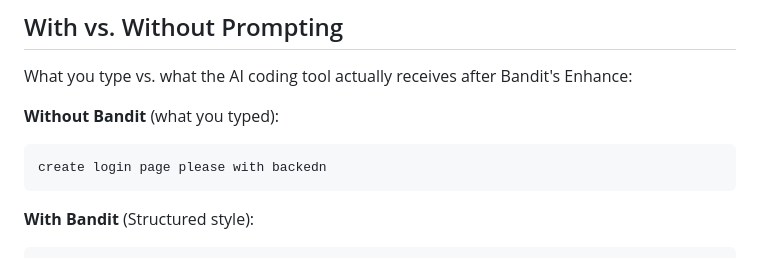
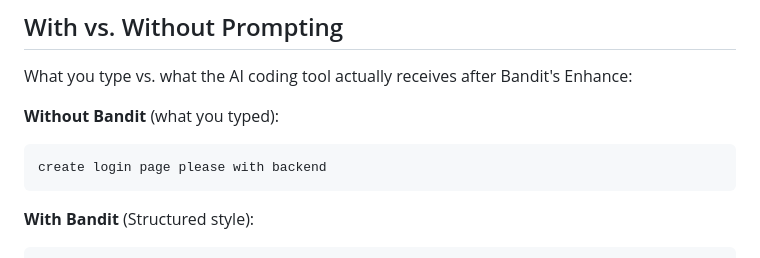
Before and after one commit to manishankar0922/Bandit, a Markdown page: README.md, the part around the change. GitHub-like rendering.

````diff
--- a/README.md
+++ b/README.md
@@ -53,7 +53,7 @@ What you type vs. what the AI coding tool actually receives after Bandit's Enhan
 **Without Bandit** (what you typed):
 
 ```
-create login page please with backedn
+create login page please with backend
 ```
 
 **With Bandit** (Structured style):
````
